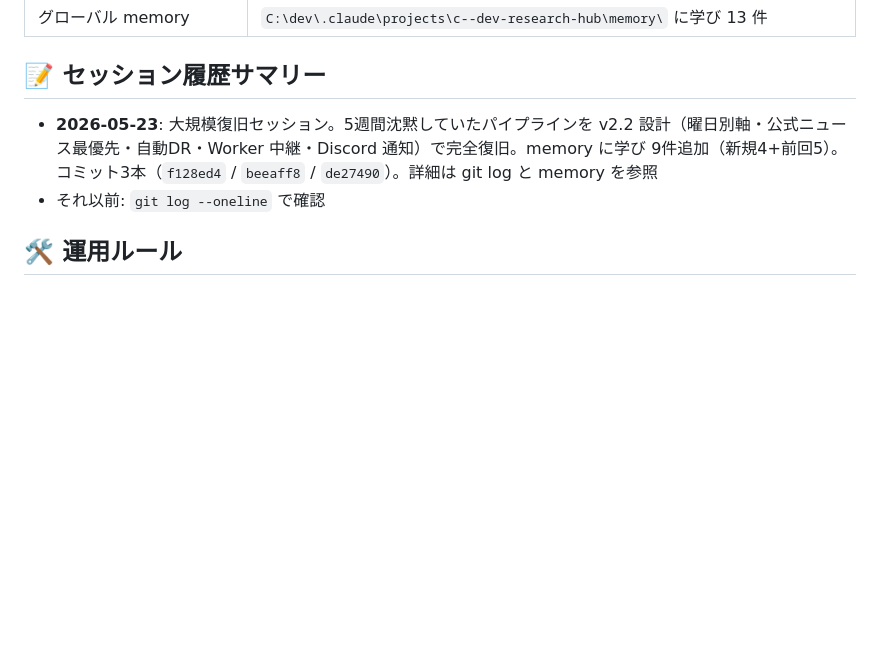
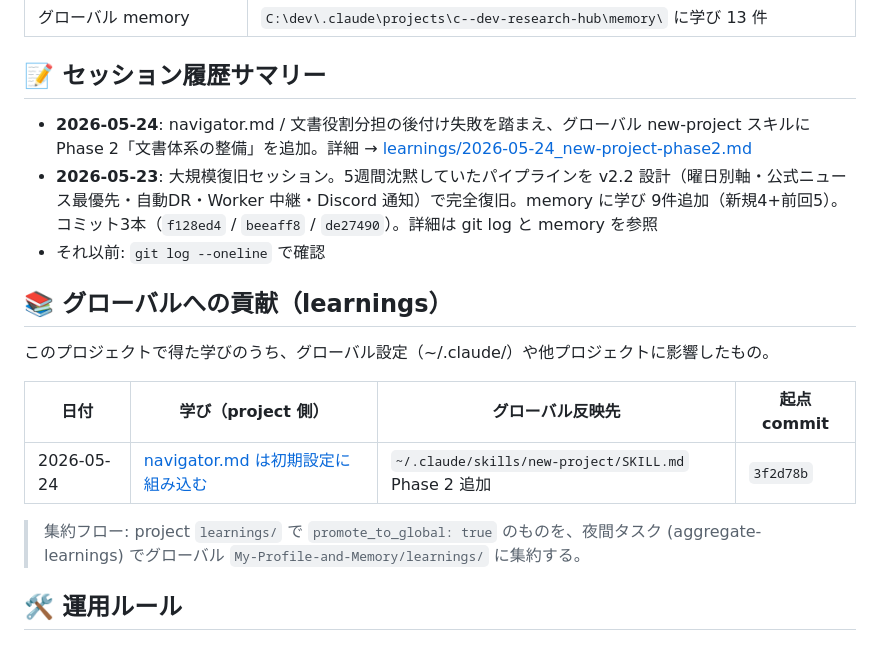
Before and after one commit to takfukushima1978-spec/research-hub, a Markdown page: navigator.md, the part around the change. Rendered like a GitHub page; blank space fills up the shorter version.

```diff
--- a/navigator.md
+++ b/navigator.md
@@ -80,8 +80,19 @@
 
 ## 📝 セッション履歴サマリー
 
+- **2026-05-24**: navigator.md / 文書役割分担の後付け失敗を踏まえ、グローバル new-project スキルに Phase 2「文書体系の整備」を追加。詳細 → [learnings/2026-05-24_new-project-phase2.md](learnings/2026-05-24_new-project-phase2.md)
 - **2026-05-23**: 大規模復旧セッション。5週間沈黙していたパイプラインを v2.2 設計（曜日別軸・公式ニュース最優先・自動DR・Worker 中継・Discord 通知）で完全復旧。memory に学び 9件追加（新規4+前回5）。コミット3本（`f128ed4` / `beeaff8` / `de27490`）。詳細は git log と memory を参照
 - それ以前: `git log --oneline` で確認
+
+## 📚 グローバルへの貢献（learnings）
+
+このプロジェクトで得た学びのうち、グローバル設定（~/.claude/）や他プロジェクトに影響したもの。
+
+| 日付 | 学び（project 側） | グローバル反映先 | 起点 commit |
+|---|---|---|---|
+| 2026-05-24 | [navigator.md は初期設定に組み込む](learnings/2026-05-24_new-project-phase2.md) | `~/.claude/skills/new-project/SKILL.md` Phase 2 追加 | `3f2d78b` |
+
+> 集約フロー: project `learnings/` で `promote_to_global: true` のものを、夜間タスク (aggregate-learnings) でグローバル `My-Profile-and-Memory/learnings/` に集約する。
 
 ## 🛠 運用ルール
 
```
Also changed, not shown: learnings/2026-05-24_new-project-phase2.md (added, +49 -0 lines).
